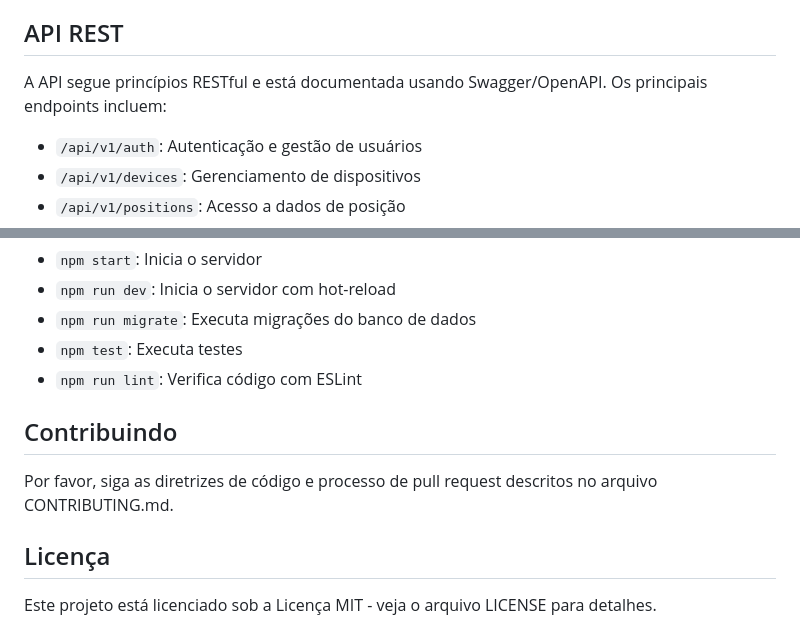
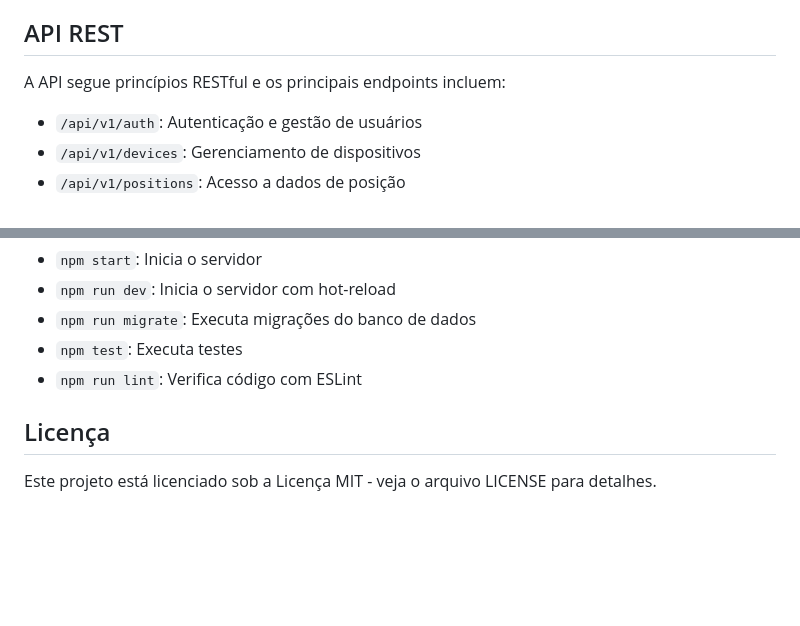
Before and after one commit to brunocouto/Monitoramento-GPS-Tarkan, a Markdown page: backend/README.md, 2 parts joined by grey strips. Drawn GitHub-style; blank space fills up the shorter version.

Commit message:
Atualiza README do backend removendo menções a Swagger e informações de suporte

```diff
--- a/backend/README.md
+++ b/backend/README.md
@@ -51,7 +51,7 @@ O servidor de protocolo suporta vários formatos de dispositivos GPS, incluindo:
 
 ## API REST
 
-A API segue princípios RESTful e está documentada usando Swagger/OpenAPI. Os principais endpoints incluem:
+A API segue princípios RESTful e os principais endpoints incluem:
 
 - `/api/v1/auth`: Autenticação e gestão de usuários
 - `/api/v1/devices`: Gerenciamento de dispositivos
@@ -120,10 +120,6 @@ LOG_FILE=logs/app.log
 - `npm test`: Executa testes
 - `npm run lint`: Verifica código com ESLint
 
-## Contribuindo
-
-Por favor, siga as diretrizes de código e processo de pull request descritos no arquivo CONTRIBUTING.md.
-
 ## Licença
 
 Este projeto está licenciado sob a Licença MIT - veja o arquivo LICENSE para detalhes.
```
